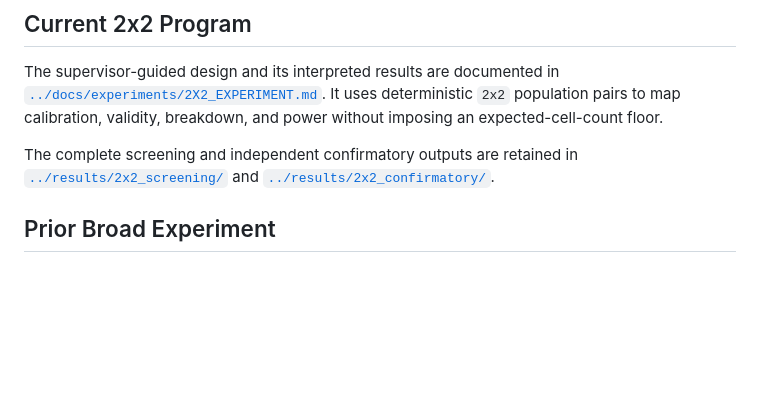
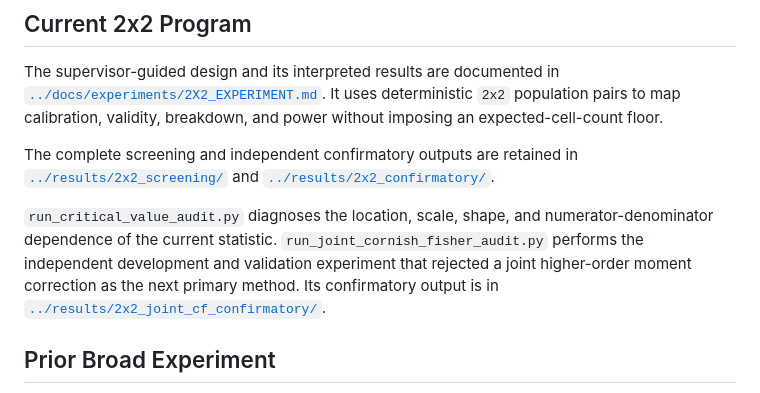
Before and after one commit to dzhao61/MCSResearchSimulations, a Markdown page: WelchSatterthwaiteMI/experiments/README.md, the part around the change. Drawn GitHub-style; blank space fills up the shorter version.

Commit message:
Definitively concluded that some the fancy methods do not work

```diff
--- a/WelchSatterthwaiteMI/experiments/README.md
+++ b/WelchSatterthwaiteMI/experiments/README.md
@@ -11,6 +11,13 @@ and power without imposing an expected-cell-count floor.
 The complete screening and independent confirmatory outputs are retained in
 [`../results/2x2_screening/`](../results/2x2_screening/) and
 [`../results/2x2_confirmatory/`](../results/2x2_confirmatory/).
+
+`run_critical_value_audit.py` diagnoses the location, scale, shape, and
+numerator-denominator dependence of the current statistic.
+`run_joint_cornish_fisher_audit.py` performs the independent development and
+validation experiment that rejected a joint higher-order moment correction as
+the next primary method. Its confirmatory output is in
+[`../results/2x2_joint_cf_confirmatory/`](../results/2x2_joint_cf_confirmatory/).
 
 ## Prior Broad Experiment
 
```
Also changed, not shown: WelchSatterthwaiteMI/docs/README.md (+4 -0 lines), WelchSatterthwaiteMI/results/2x2_joint_cf_confirmatory/JOINT_CF_AUDIT.png (added), WelchSatterthwaiteMI/results/2x2_joint_cf_screen/JOINT_CF_AUDIT.png (added), 14 other files.
